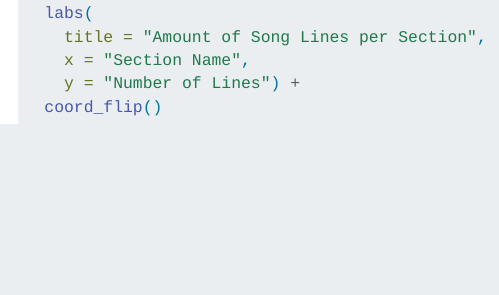
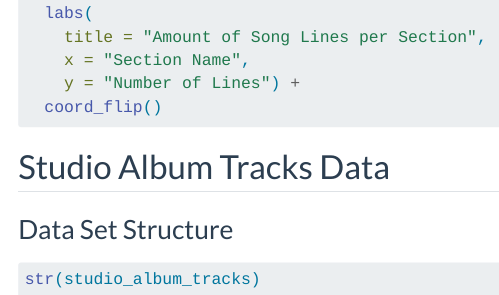
Before and after one commit to mac-stat112-f24/project-team-spice, a Quarto document (eda-mayumi.qmd): the page in a window 1100 px wide, from 770 px down. Rendered offline with R 4.5, knitr and Pandoc in place of Quarto, with nearby package versions; the code chunks are not run, so their results and figures are left out; menus at the side of the page are left out; long lines of code are wrapped.

Commit message:
Mayumi update

````diff
--- a/_quarto.yml
+++ b/_quarto.yml
@@ -17,14 +17,15 @@ book:
 
   chapters:
     - index.qmd
-    - proposal.qmd
-    - sketch.qmd
     - report.qmd
     - eda-mayumi.qmd
     - eda-enrico.qmd
     - eda-JackHou.qmd
     - EDA-Cody.qmd
 
+  appendices:
+  - proposal.qmd
+  - sketch.qmd
 
 format:
   html:
--- a/eda-mayumi.qmd
+++ b/eda-mayumi.qmd
@@ -46,3 +46,14 @@ ggplot(section_count, aes(x = reorder(section_name, -n), y = n)) +
     y = "Number of Lines") +
   coord_flip()
 ```
+
+
+## Studio Album Tracks Data
+
+### Data Set Structure
+
+```{r}
+str(studio_album_tracks)
+```
+
+###
````
Also changed, not shown: docs/search.json, 6 other files.
